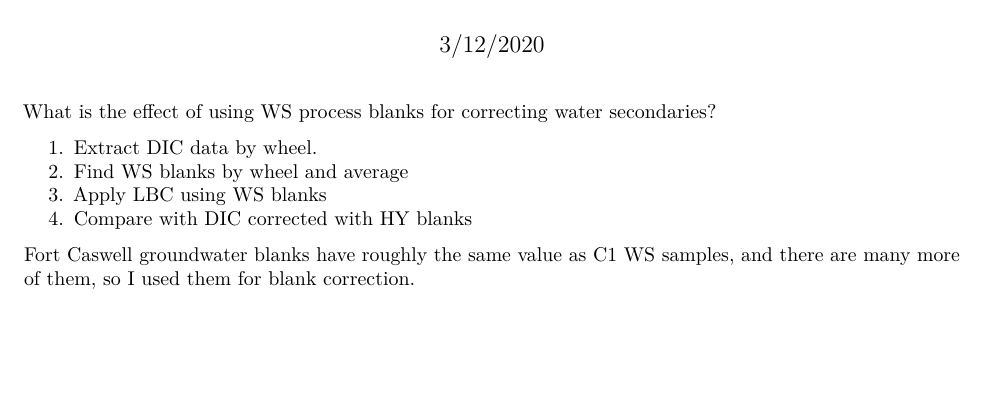
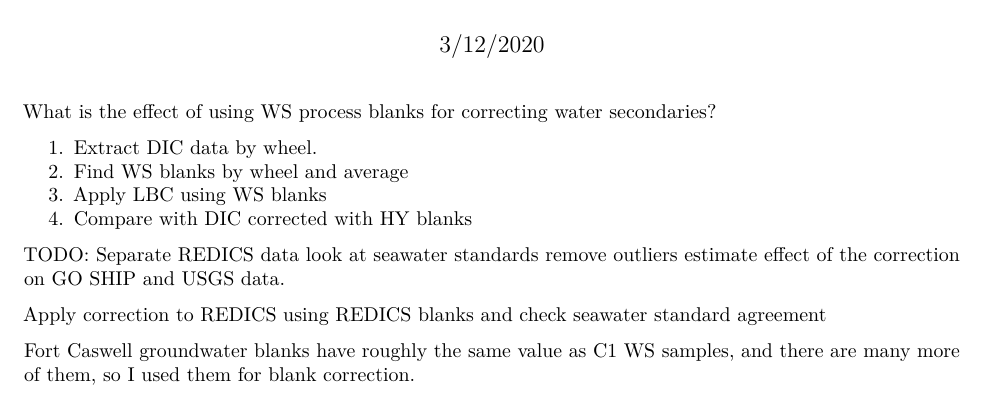
Before and after one commit to blongworth/blank_method_comparison, an R Markdown document (DIC_Blanks.Rmd): part of the page, cut so that both start at the same text, the shorter picture padded with empty space. Rendered offline with R 4.5, knitr and Pandoc, then LaTeX, with nearby package versions; some code elsewhere in the file could not run offline.

Commit message:
Add todos

```diff
--- a/DIC_Blanks.Rmd
+++ b/DIC_Blanks.Rmd
@@ -13,6 +13,14 @@ What is the effect of using WS process blanks for correcting water secondaries?
 2. Find WS blanks by wheel and average
 3. Apply LBC using WS blanks
 4. Compare with DIC corrected with HY blanks
+
+TODO: Separate REDICS data
+look at seawater standards
+remove outliers
+estimate effect of the correction on GO SHIP and USGS data.
+
+Apply correction to REDICS using REDICS blanks and check seawater standard agreement
+
 
 Fort Caswell groundwater blanks have roughly the same value as C1 WS samples, and there are many more of them, so I used them for blank correction.
 
```
